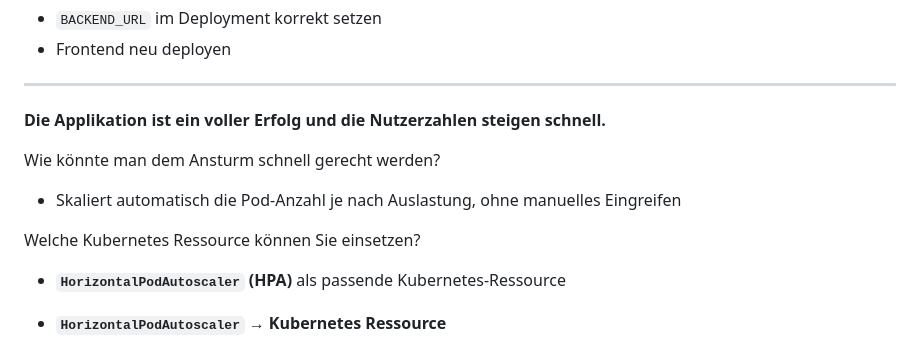
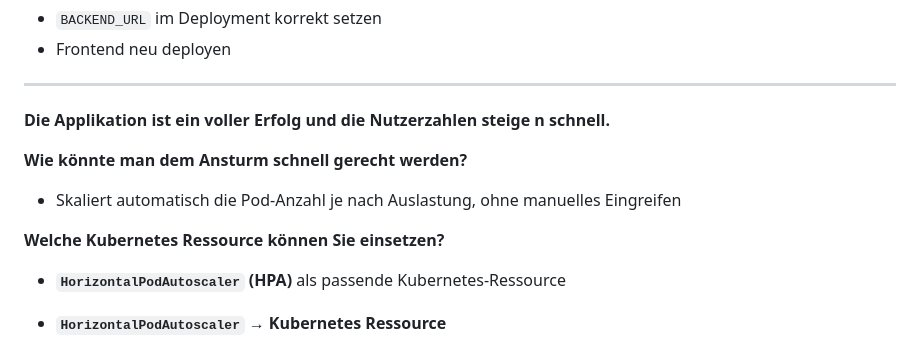
Before and after one commit to lukavukadin/ZLI_M109, a Markdown page: Lösungen/LB2-Lösungen-Teil-1.md, the part around the change. Rendered like a GitHub page.

Commit message:
vault backup: 2025-06-25 11:38:36

```diff
--- a/Lösungen/LB2-Lösungen-Teil-1.md
+++ b/Lösungen/LB2-Lösungen-Teil-1.md
@@ -65,13 +65,13 @@ Sie konnten alle Teile der Applikation auf OpenShift deployen. Beim Zugriff auf
 ---
 
 
-**Die Applikation ist ein voller Erfolg und die Nutzerzahlen steigen schnell.**
+**Die Applikation ist ein voller Erfolg und die Nutzerzahlen steige n schnell.**
 
-Wie könnte man dem Ansturm schnell gerecht werden?
+**Wie könnte man dem Ansturm schnell gerecht werden?**
 
 - Skaliert automatisch die Pod-Anzahl je nach Auslastung, ohne manuelles Eingreifen
 
-Welche Kubernetes Ressource können Sie einsetzen?
+**Welche Kubernetes Ressource können Sie einsetzen?**
 
 - **`HorizontalPodAutoscaler` (HPA)** als passende Kubernetes-Ressource
 
```
